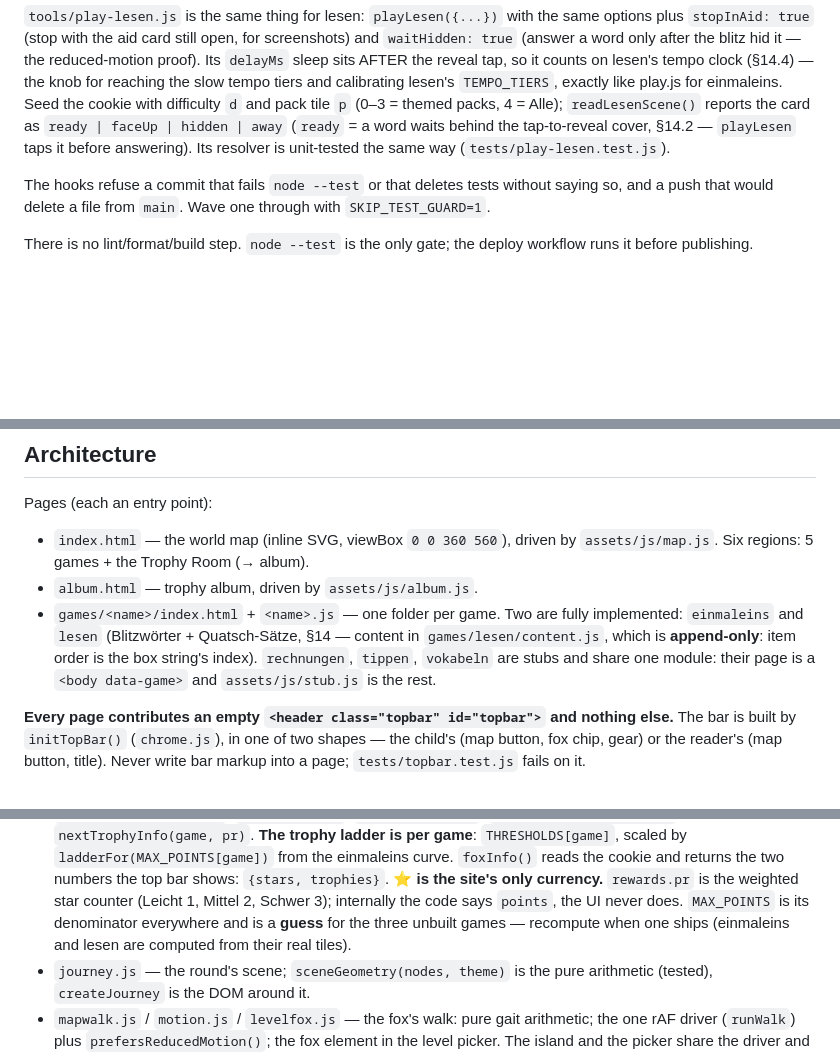
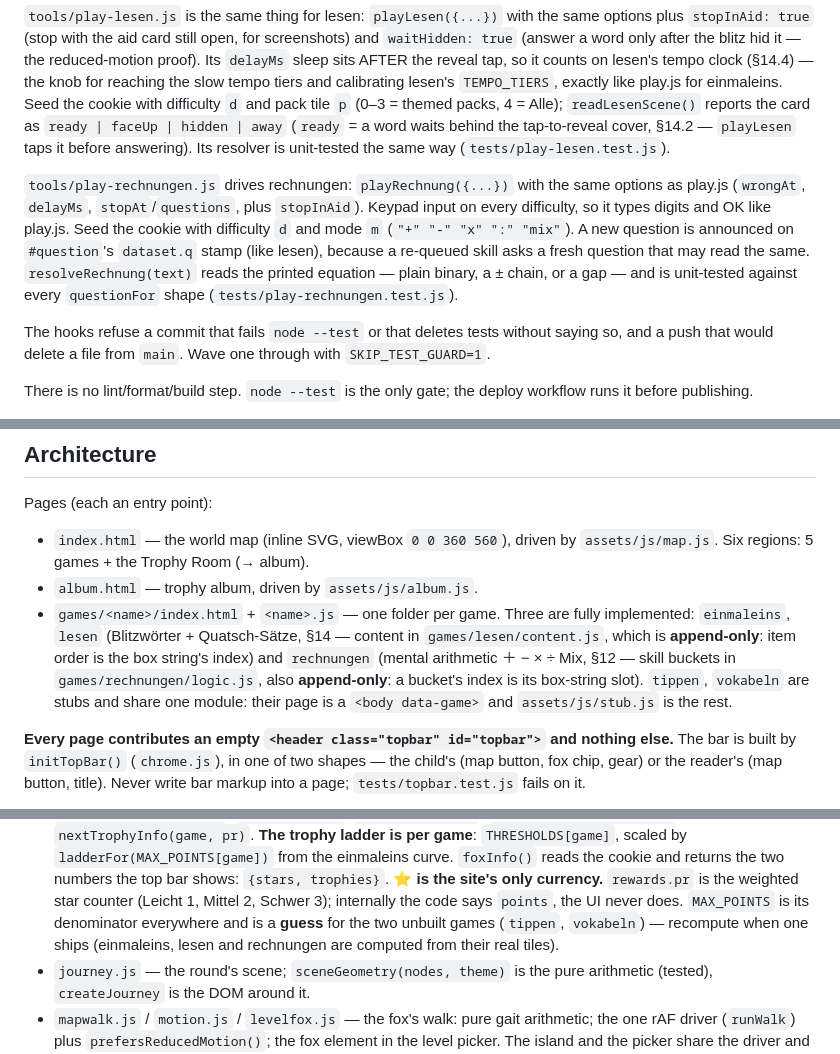
Before and after one commit to martinus/schlaufuchs, a Markdown page: CLAUDE.md, 3 parts joined by grey strips. Rendered like a GitHub page; blank space fills up the shorter version.

```diff
--- a/CLAUDE.md
+++ b/CLAUDE.md
@@ -77,6 +77,16 @@ tile `p` (0–3 = themed packs, 4 = Alle); `readLesenScene()` reports the card
 as `ready | faceUp | hidden | away` (`ready` = a word waits behind the
 tap-to-reveal cover, §14.2 — `playLesen` taps it before answering). Its
 resolver is unit-tested the same way (`tests/play-lesen.test.js`).
+
+`tools/play-rechnungen.js` drives rechnungen: `playRechnung({...})` with the
+same options as play.js (`wrongAt`, `delayMs`, `stopAt`/`questions`, plus
+`stopInAid`). Keypad input on every difficulty, so it types digits and OK like
+play.js. Seed the cookie with difficulty `d` and mode `m` (`"+" "-" "x" ":"
+"mix"`). A new question is announced on `#question`'s `dataset.q` stamp (like
+lesen), because a re-queued skill asks a fresh question that may read the same.
+`resolveRechnung(text)` reads the printed equation — plain binary, a ± chain, or
+a gap — and is unit-tested against every `questionFor` shape
+(`tests/play-rechnungen.test.js`).
 
 The hooks refuse a commit that fails `node --test` or that deletes tests
 without saying so, and a push that would delete a file from `main`. Wave one
@@ -233,12 +243,14 @@ Pages (each an entry point):
 - `index.html` — the world map (inline SVG, viewBox `0 0 360 560`), driven by
   `assets/js/map.js`. Six regions: 5 games + the Trophy Room (→ album).
 - `album.html` — trophy album, driven by `assets/js/album.js`.
-- `games/<name>/index.html` + `<name>.js` — one folder per game. Two are
-  fully implemented: `einmaleins` and `lesen` (Blitzwörter + Quatsch-Sätze,
-  §14 — content in `games/lesen/content.js`, which is **append-only**: item
-  order is the box string's index). `rechnungen`, `tippen`, `vokabeln` are
-  stubs and share one module: their page is a `<body data-game>` and
-  `assets/js/stub.js` is the rest.
+- `games/<name>/index.html` + `<name>.js` — one folder per game. Three are
+  fully implemented: `einmaleins`, `lesen` (Blitzwörter + Quatsch-Sätze, §14 —
+  content in `games/lesen/content.js`, which is **append-only**: item order is
+  the box string's index) and `rechnungen` (mental arithmetic ＋ − × ÷ Mix,
+  §12 — skill buckets in `games/rechnungen/logic.js`, also **append-only**: a
+  bucket's index is its box-string slot). `tippen`, `vokabeln` are stubs and
+  share one module: their page is a `<body data-game>` and `assets/js/stub.js`
+  is the rest.
 
 **Every page contributes an empty `<header class="topbar" id="topbar">` and
 nothing else.** The bar is built by `initTopBar()` (`chrome.js`), in one of two
@@ -262,8 +274,8 @@ Shared modules in `assets/js/`:
   **⭐ is the site's only currency.** `rewards.pr` is the weighted star counter
   (Leicht 1, Mittel 2, Schwer 3); internally the code says `points`, the UI
   never does. `MAX_POINTS` is its denominator everywhere and is a **guess** for
-  the three unbuilt games — recompute when one ships (einmaleins and lesen are
-  computed from their real tiles).
+  the two unbuilt games (`tippen`, `vokabeln`) — recompute when one ships
+  (einmaleins, lesen and rechnungen are computed from their real tiles).
 - `journey.js` — the round's scene; `sceneGeometry(nodes, theme)` is the pure
   arithmetic (tested), `createJourney` is the DOM around it.
 - `mapwalk.js` / `motion.js` / `levelfox.js` — the fox's walk: pure gait
```
Also changed, not shown: docs/SPEC.md (+53 -16 lines).
